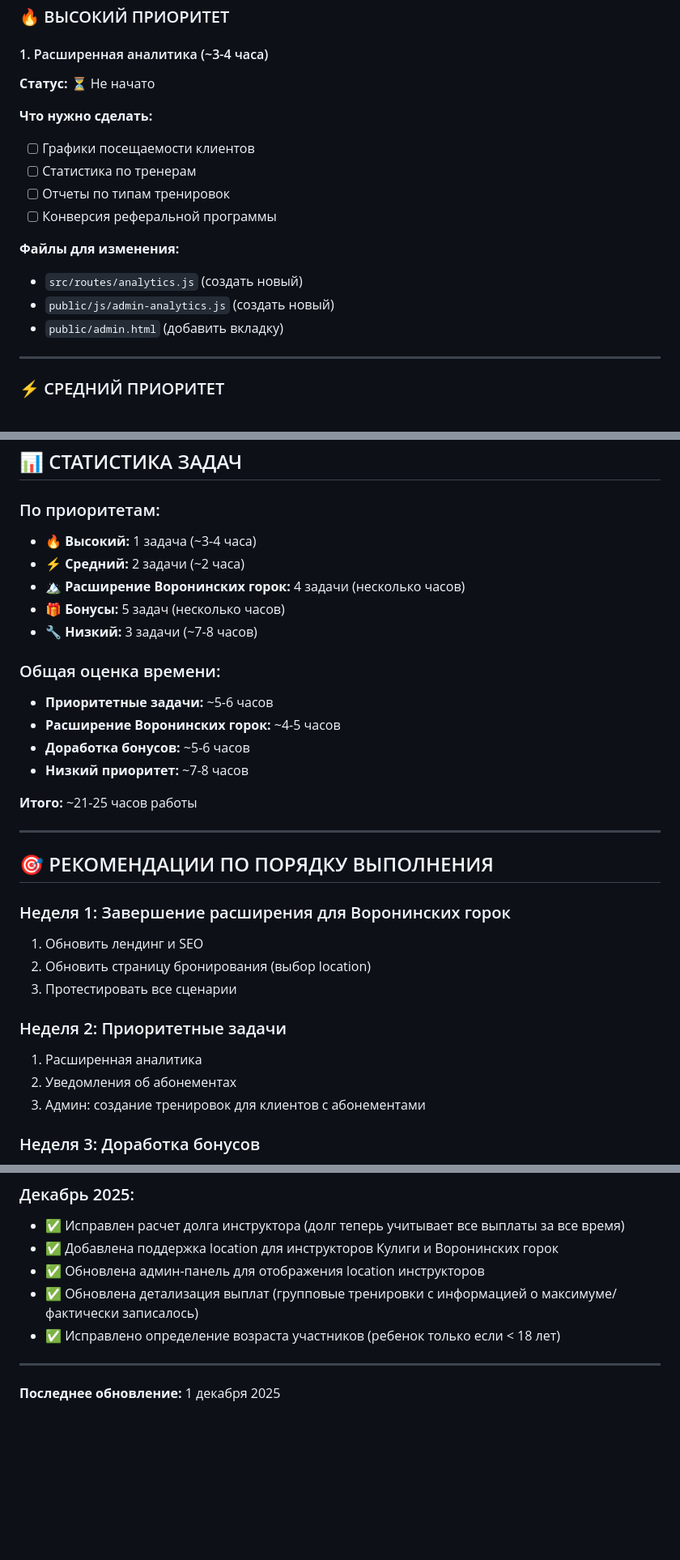
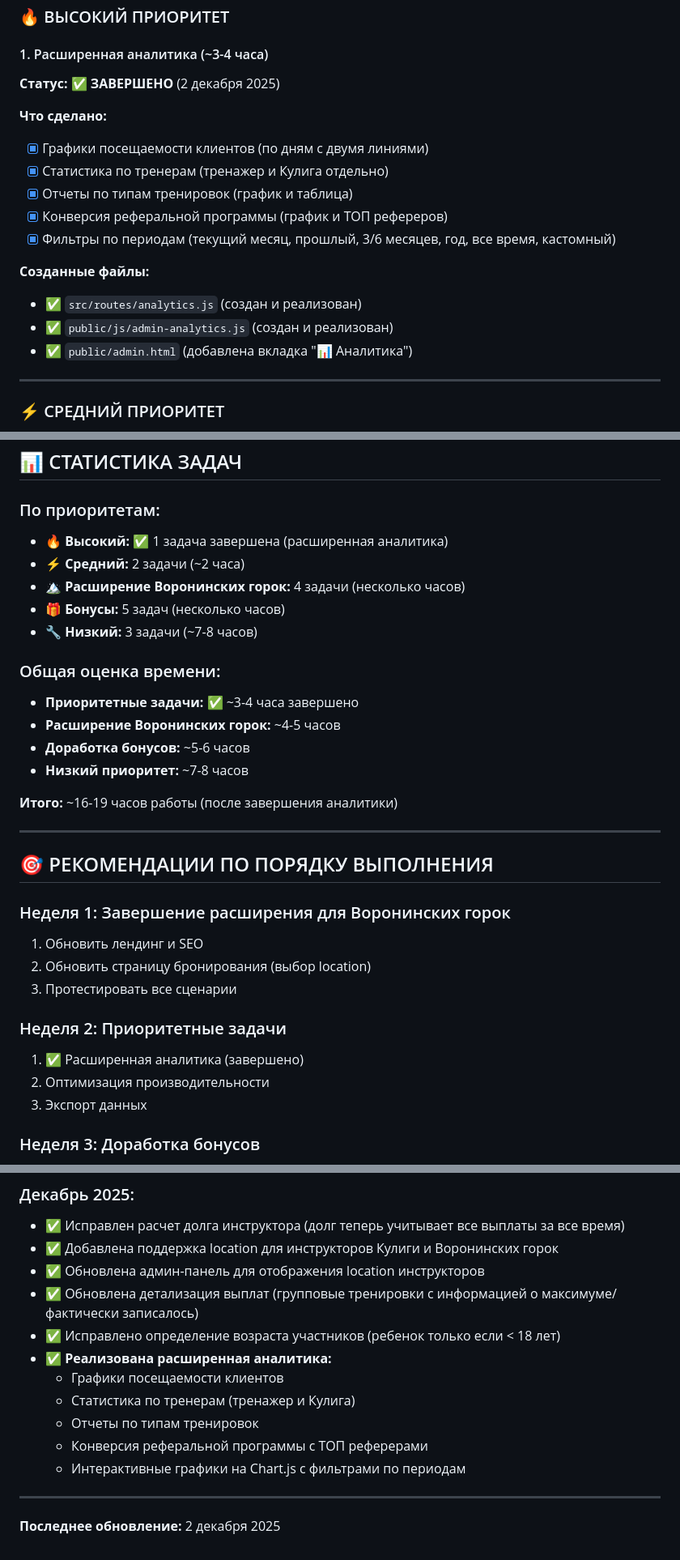
Before and after one commit to BatlZlat/gornostyle, a Markdown page: docs/CURRENT_TODO_SUMMARY.md, 3 parts joined by grey strips. Shown: that part at 81% size. GitHub-like rendering; blank space fills up the shorter version.

Commit message:
v2.0.9 Аналитика на странице админа готова

```diff
--- a/docs/CURRENT_TODO_SUMMARY.md
+++ b/docs/CURRENT_TODO_SUMMARY.md
@@ -10,18 +10,19 @@
 ### 🔥 ВЫСОКИЙ ПРИОРИТЕТ
 
 #### 1. Расширенная аналитика (~3-4 часа)
-**Статус:** ⏳ Не начато
+**Статус:** ✅ **ЗАВЕРШЕНО** (2 декабря 2025)
 
-**Что нужно сделать:**
-- [ ] Графики посещаемости клиентов
-- [ ] Статистика по тренерам
-- [ ] Отчеты по типам тренировок
-- [ ] Конверсия реферальной программы
+**Что сделано:**
+- [x] Графики посещаемости клиентов (по дням с двумя линиями)
+- [x] Статистика по тренерам (тренажер и Кулига отдельно)
+- [x] Отчеты по типам тренировок (график и таблица)
+- [x] Конверсия реферальной программы (график и ТОП рефереров)
+- [x] Фильтры по периодам (текущий месяц, прошлый, 3/6 месяцев, год, все время, кастомный)
 
-**Файлы для изменения:**
-- `src/routes/analytics.js` (создать новый)
-- `public/js/admin-analytics.js` (создать новый)
-- `public/admin.html` (добавить вкладку)
+**Созданные файлы:**
+- ✅ `src/routes/analytics.js` (создан и реализован)
+- ✅ `public/js/admin-analytics.js` (создан и реализован)
+- ✅ `public/admin.html` (добавлена вкладка "📊 Аналитика")
 
 ---
 
@@ -134,19 +135,19 @@
 ## 📊 СТАТИСТИКА ЗАДАЧ
 
 ### По приоритетам:
-- 🔥 **Высокий:** 1 задача (~3-4 часа)
+- 🔥 **Высокий:** ✅ 1 задача завершена (расширенная аналитика)
 - ⚡ **Средний:** 2 задачи (~2 часа)
 - 🏔️ **Расширение Воронинских горок:** 4 задачи (несколько часов)
 - 🎁 **Бонусы:** 5 задач (несколько часов)
 - 🔧 **Низкий:** 3 задачи (~7-8 часов)
 
 ### Общая оценка времени:
-- **Приоритетные задачи:** ~5-6 часов
+- **Приоритетные задачи:** ✅ ~3-4 часа завершено
 - **Расширение Воронинских горок:** ~4-5 часов
 - **Доработка бонусов:** ~5-6 часов
 - **Низкий приоритет:** ~7-8 часов
 
-**Итого:** ~21-25 часов работы
+**Итого:** ~16-19 часов работы (после завершения аналитики)
 
 ---
 
@@ -158,9 +159,9 @@
 3. Протестировать все сценарии
 
 ### Неделя 2: Приоритетные задачи
-1. Расширенная аналитика
-2. Уведомления об абонементах
-3. Админ: создание тренировок для клиентов с абонементами
+1. ✅ Расширенная аналитика (завершено)
+2. Оптимизация производительности
+3. Экспорт данных
 
 ### Неделя 3: Доработка бонусов
 1. Интеграция с сертификатами
@@ -184,7 +185,13 @@
 - ✅ Обновлена админ-панель для отображения location инструкторов
 - ✅ Обновлена детализация выплат (групповые тренировки с информацией о максимуме/фактически записалось)
 - ✅ Исправлено определение возраста участников (ребенок только если < 18 лет)
+- ✅ **Реализована расширенная аналитика:**
+  - Графики посещаемости клиентов
+  - Статистика по тренерам (тренажер и Кулига)
+  - Отчеты по типам тренировок
+  - Конверсия реферальной программы с ТОП реферерами
+  - Интерактивные графики на Chart.js с фильтрами по периодам
 
 ---
 
-**Последнее обновление:** 1 декабря 2025
+**Последнее обновление:** 2 декабря 2025
```
Also changed, not shown: docs/GLOBAL_PROJECT_ROADMAP.md (+24 -22 lines), docs/REMAINING_TASKS.md (+40 -36 lines).
